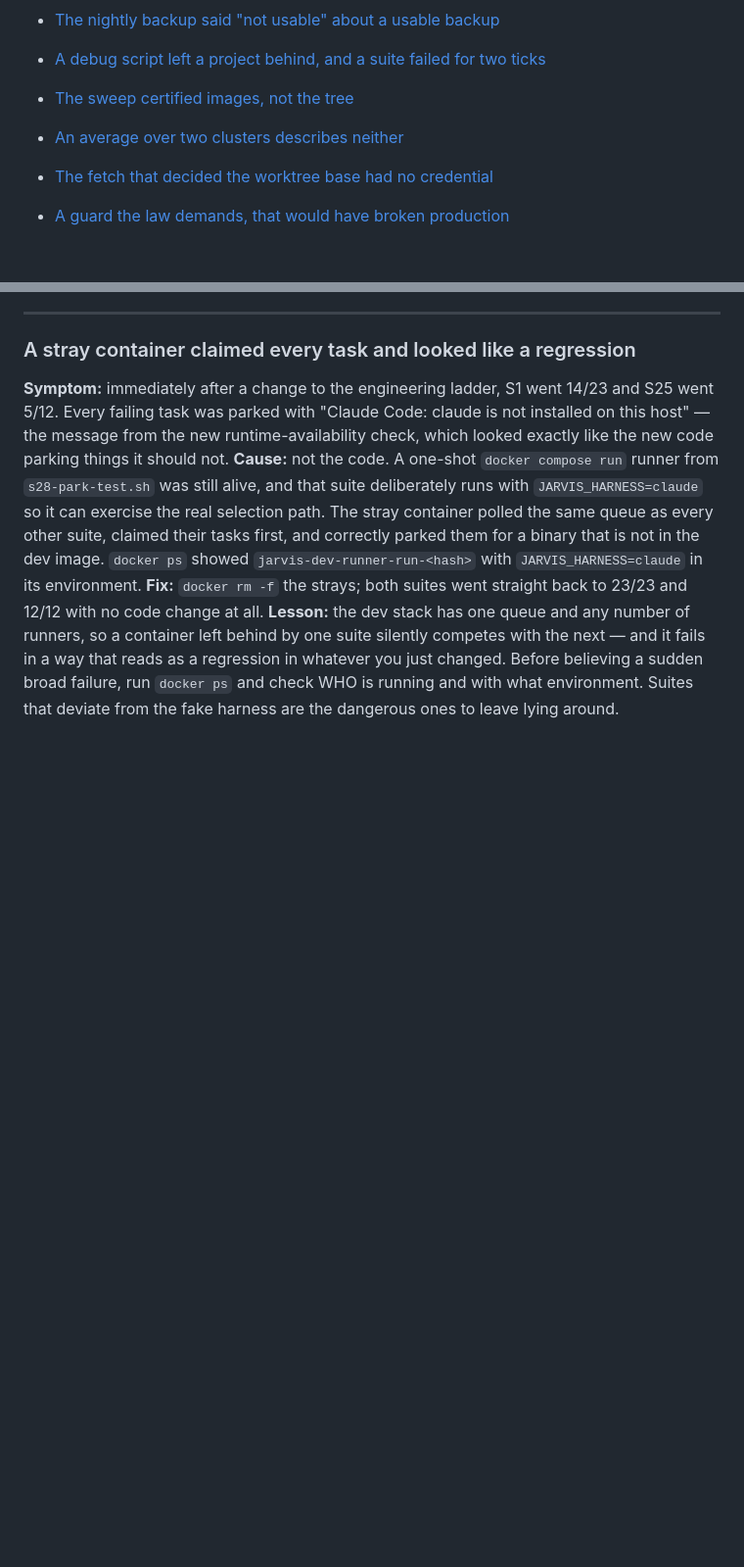
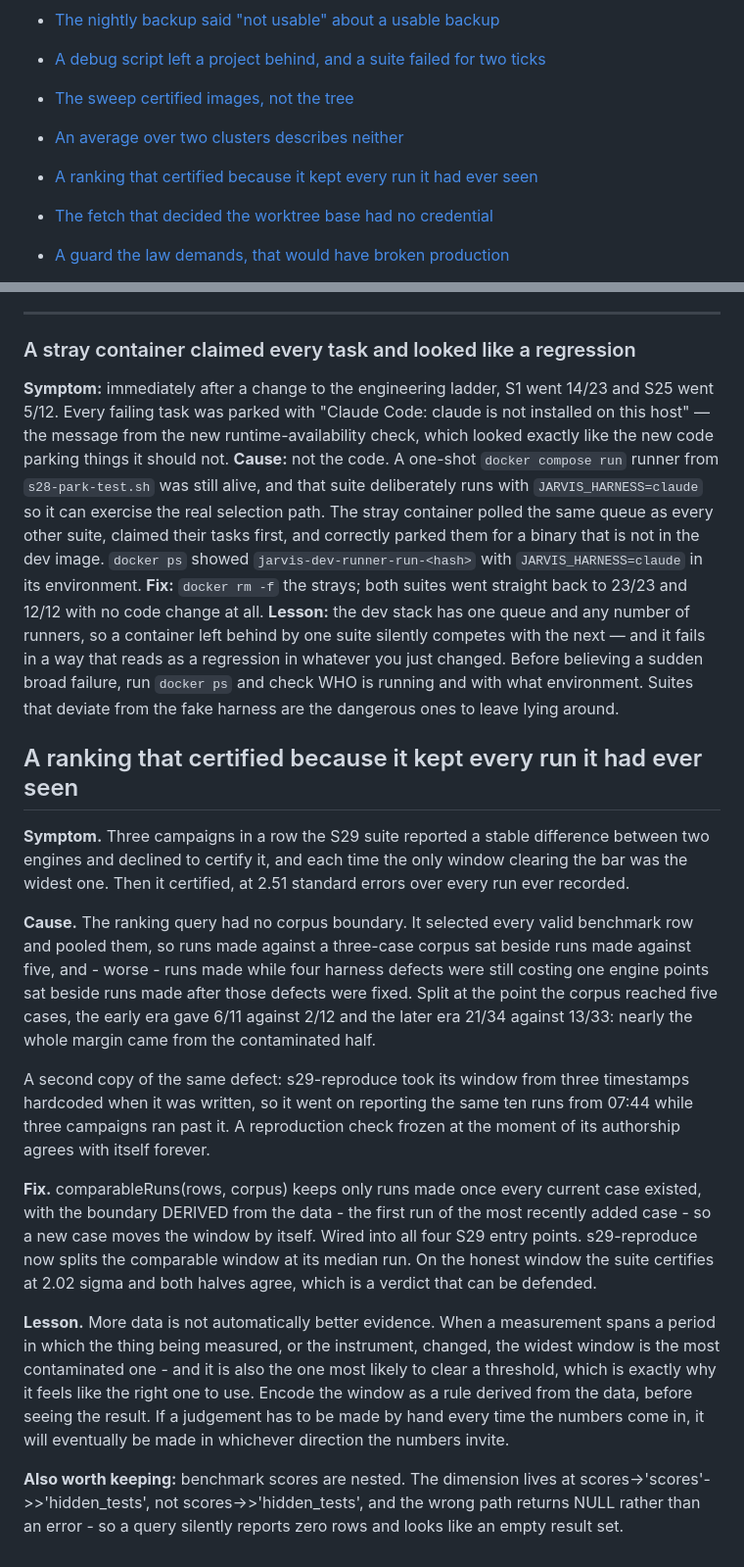
Before and after one commit to enriquealonso01/jarvis-core, a Markdown page: docs/DEBUG_NOTES.md, 2 parts joined by grey strips. Shown at 98% size. Rendered like a GitHub page; blank space fills up the shorter version.

Commit message:
Note the window defect that made the ranking certify

```diff
--- a/docs/DEBUG_NOTES.md
+++ b/docs/DEBUG_NOTES.md
@@ -30,6 +30,7 @@ is two or three entries, and it is where the time is actually saved.
 
 - [The sweep certified images, not the tree](#the-sweep-certified-images-not-the-tree)
 - [An average over two clusters describes neither](#an-average-over-two-clusters-describes-neither)
+- [A ranking that certified because it kept every run it had ever seen](#a-ranking-that-certified-because-it-kept-every-run-it-had-ever-seen)
 - [The fetch that decided the worktree base had no credential](#the-fetch-that-decided-the-worktree-base-had-no-credential)
 - [A guard the law demands, that would have broken production](#a-guard-the-law-demands-that-would-have-broken-production)
 - [A test that left furniture in the database](#a-test-that-left-furniture-in-the-database)
@@ -1897,3 +1898,43 @@ that reads as a regression in whatever you just changed. Before believing a
 sudden broad failure, run `docker ps` and check WHO is running and with what
 environment. Suites that deviate from the fake harness are the dangerous ones to
 leave lying around.
+
+## A ranking that certified because it kept every run it had ever seen
+
+**Symptom.** Three campaigns in a row the S29 suite reported a stable
+difference between two engines and declined to certify it, and each time the
+only window clearing the bar was the widest one. Then it certified, at 2.51
+standard errors over every run ever recorded.
+
+**Cause.** The ranking query had no corpus boundary. It selected every valid
+benchmark row and pooled them, so runs made against a three-case corpus sat
+beside runs made against five, and - worse - runs made while four harness
+defects were still costing one engine points sat beside runs made after those
+defects were fixed. Split at the point the corpus reached five cases, the early
+era gave 6/11 against 2/12 and the later era 21/34 against 13/33: nearly the
+whole margin came from the contaminated half.
+
+A second copy of the same defect: s29-reproduce took its window from three
+timestamps hardcoded when it was written, so it went on reporting the same ten
+runs from 07:44 while three campaigns ran past it. A reproduction check frozen
+at the moment of its authorship agrees with itself forever.
+
+**Fix.** comparableRuns(rows, corpus) keeps only runs made once every current
+case existed, with the boundary DERIVED from the data - the first run of the
+most recently added case - so a new case moves the window by itself. Wired into
+all four S29 entry points. s29-reproduce now splits the comparable window at its
+median run. On the honest window the suite certifies at 2.02 sigma and both
+halves agree, which is a verdict that can be defended.
+
+**Lesson.** More data is not automatically better evidence. When a measurement
+spans a period in which the thing being measured, or the instrument, changed,
+the widest window is the most contaminated one - and it is also the one most
+likely to clear a threshold, which is exactly why it feels like the right one to
+use. Encode the window as a rule derived from the data, before seeing the
+result. If a judgement has to be made by hand every time the numbers come in, it
+will eventually be made in whichever direction the numbers invite.
+
+**Also worth keeping:** benchmark scores are nested. The dimension lives at
+scores->'scores'->>'hidden_tests', not scores->>'hidden_tests', and the wrong
+path returns NULL rather than an error - so a query silently reports zero rows
+and looks like an empty result set.
```
